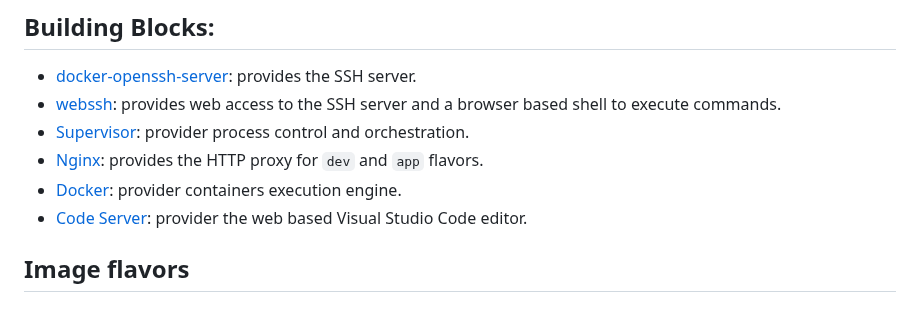
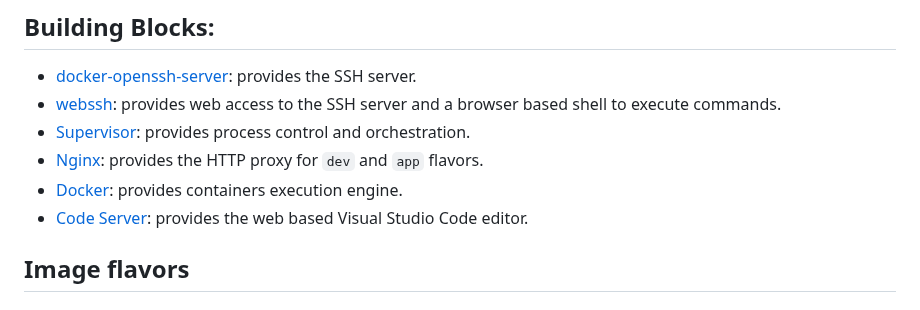
Before and after one commit to gchux/cloud-run-ssh, a Markdown page: README.md, the part around the change. Rendered like a GitHub page.

Commit message:
[DOCS]: fix typos

```diff
--- a/README.md
+++ b/README.md
@@ -25,10 +25,10 @@ The **`Cloud Run SSH server`** aims to provide full linux shell running in a Clo
 
 - [docker-openssh-server](https://github.com/linuxserver/docker-openssh-server): provides the SSH server.
 - [webssh](https://pypi.org/project/webssh/): provides web access to the SSH server and a browser based shell to execute commands.
-- [Supervisor](https://supervisord.org/): provider process control and orchestration.
+- [Supervisor](https://supervisord.org/): provides process control and orchestration.
 - [Nginx](https://nginx.org/): provides the HTTP proxy for `dev` and `app` flavors.
-- [Docker](https://www.docker.com/): provider containers execution engine.
-- [Code Server](https://github.com/coder/code-server): provider the web based Visual Studio Code editor.
+- [Docker](https://www.docker.com/): provides containers execution engine.
+- [Code Server](https://github.com/coder/code-server): provides the web based Visual Studio Code editor.
 
 ## Image flavors
 
```
